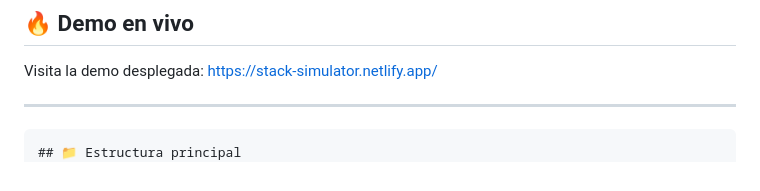
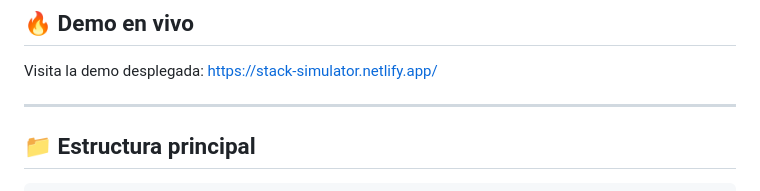
Before and after one commit to ANONIMO432HZ/stack-simulator, a Markdown page: README.md, the part around the change. GitHub-like rendering.

````diff
--- a/README.md
+++ b/README.md
@@ -15,8 +15,8 @@ https://stack-simulator.netlify.app/
 
 ---
 
+## 📁 Estructura principal
 ```
-## 📁 Estructura principal
 /stack-simulator
 ├── 📄 index.html
 ├── 📄 README.md
````
